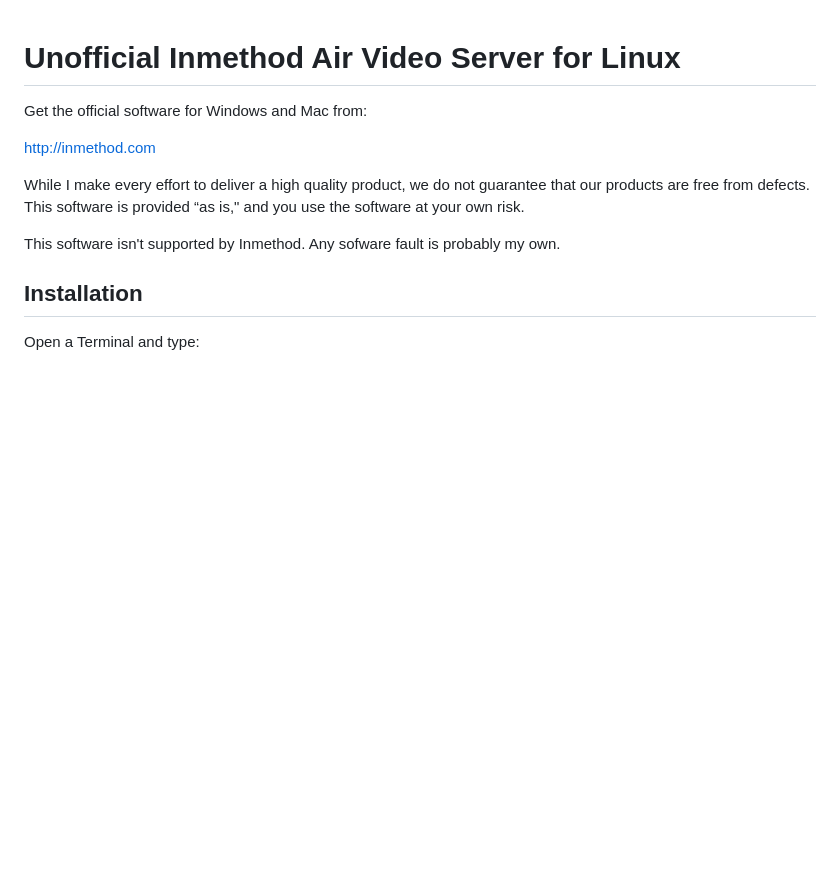
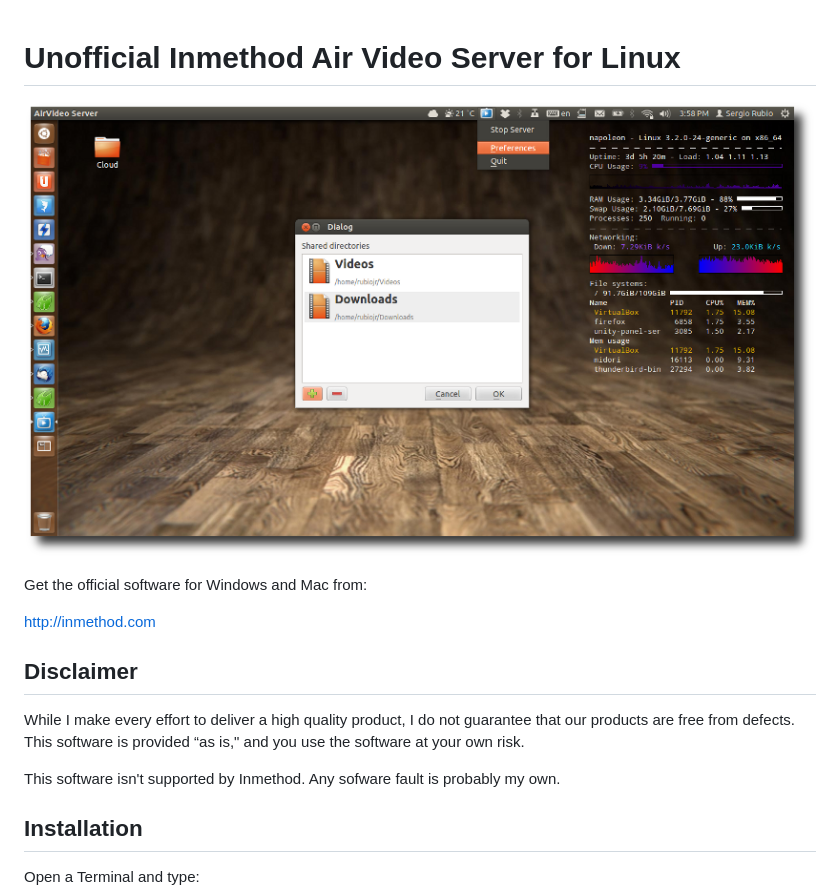
Before and after one commit to rubiojr/airvideo-server-ui, a Markdown page: README.md, the part around the change. Drawn GitHub-style; pictures changed too: screenshots/desktop.png (added); blank space fills up the shorter version.

Commit message:
* Updated README, added screenshot

```diff
--- a/README.md
+++ b/README.md
@@ -1,10 +1,14 @@
 # Unofficial Inmethod Air Video Server for Linux
+
+![Screenshot](https://github.com/rubiojr/airvideo-server-ui/raw/master/screenshots/desktop.png)
 
 Get the official software for Windows and Mac from:
 
 http://inmethod.com
 
-While I make every effort to deliver a high quality product, we do not guarantee that our products are free from defects. This software is provided “as is," and you use the software at your own risk.
+## Disclaimer
+
+While I make every effort to deliver a high quality product, I do not guarantee that our products are free from defects. This software is provided “as is," and you use the software at your own risk.
 
 This software isn't supported by Inmethod. Any sofware fault is probably my own.
 
```
